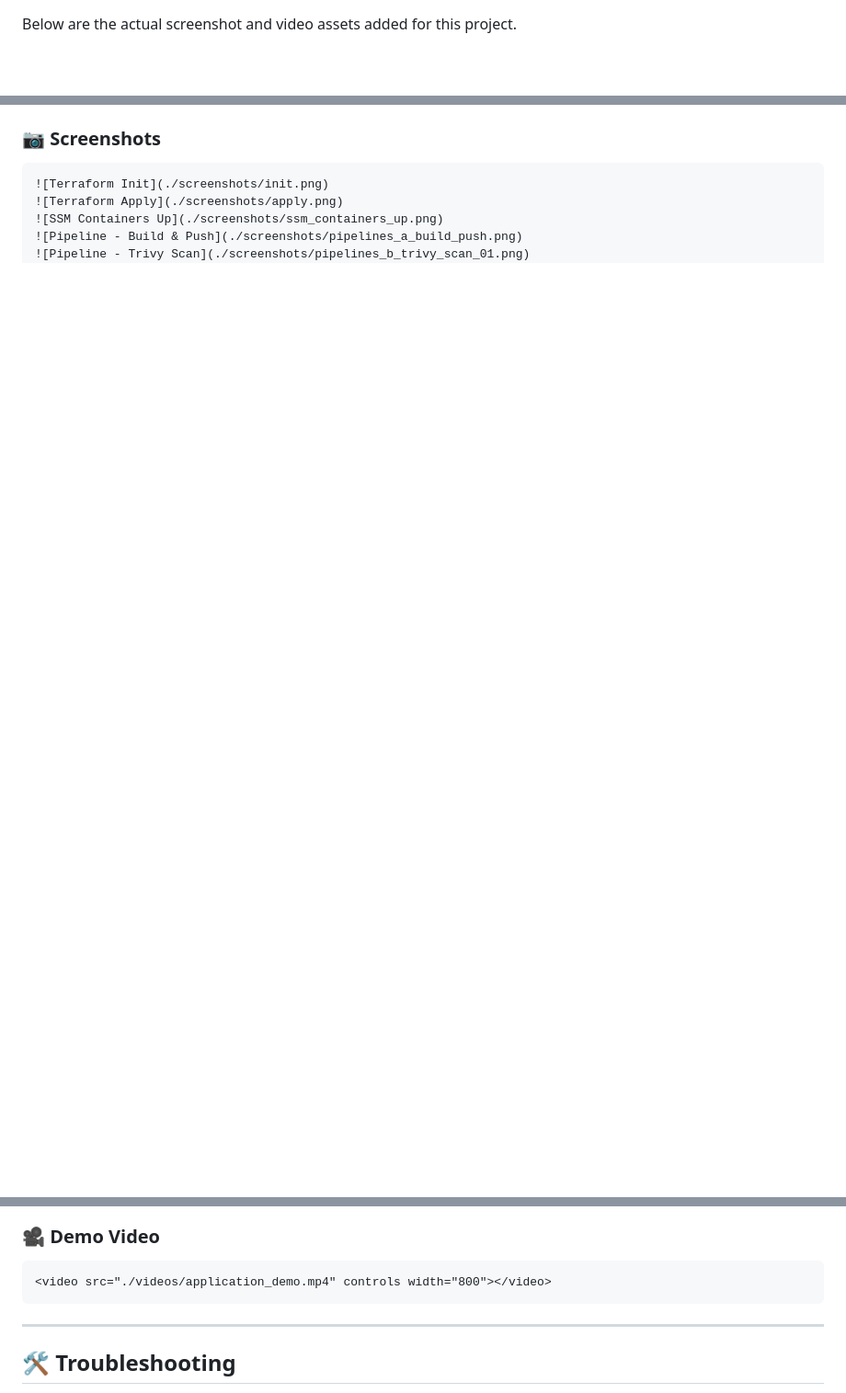
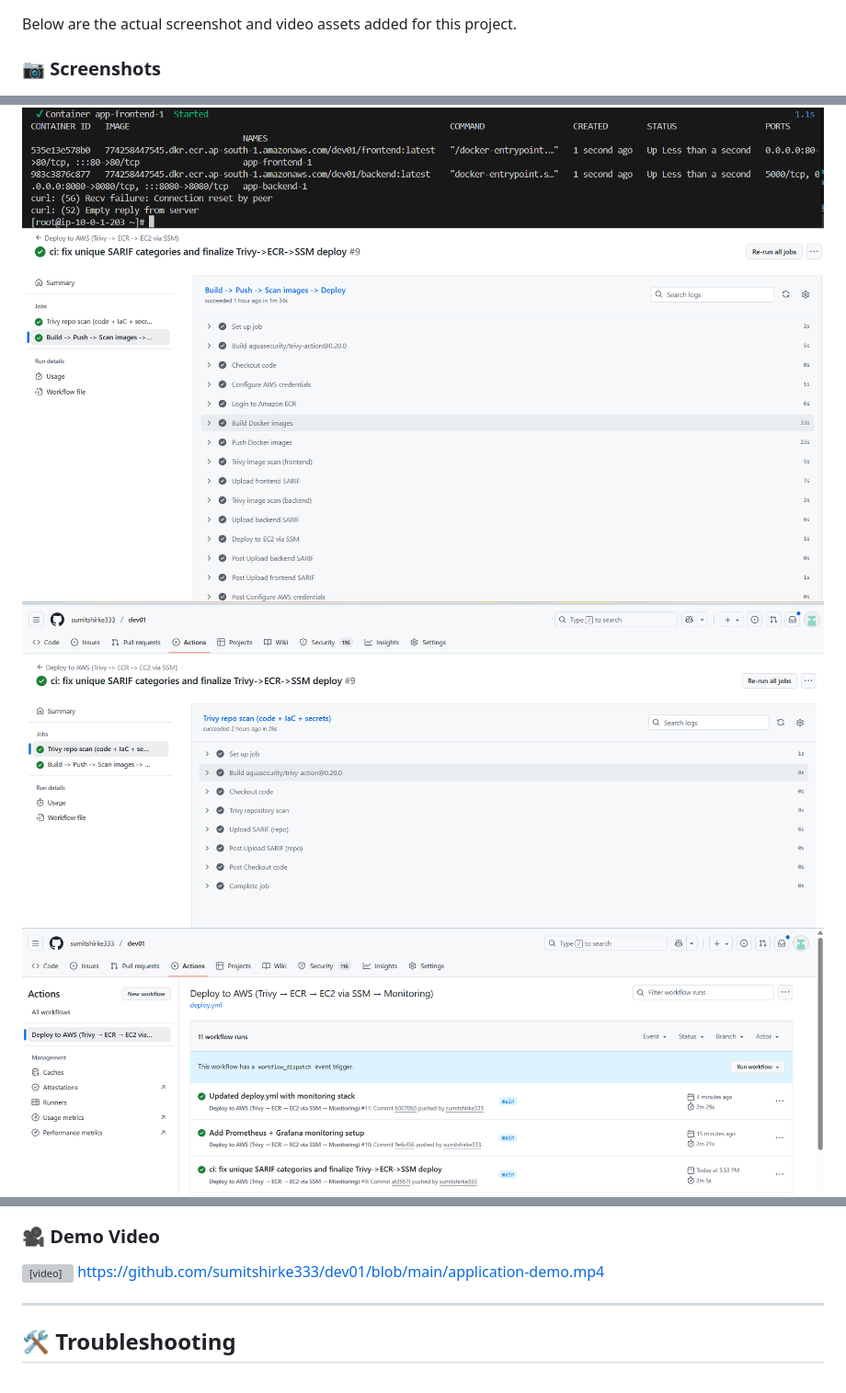
Before and after one commit to sumitshirke333/dev01, a Markdown page: README.md, 3 parts joined by grey strips. Shown at 92% size. Rendered like a GitHub page; blank space fills up the shorter version; grey boxes are pictures that could not be loaded.

Commit message:
Revise media links in README.md
Updated screenshot and video links in README.

````diff
--- a/README.md
+++ b/README.md
@@ -173,10 +173,10 @@ Below are the actual screenshot and video assets added for this project.
 
 ### 📷 Screenshots
 
-```md
 ![Terraform Init](./screenshots/init.png)
 ![Terraform Apply](./screenshots/apply.png)
 ![SSM Containers Up](./screenshots/ssm_containers_up.png)
 ![Pipeline - Build & Push](./screenshots/pipelines_a_build_push.png)
-![Pipeline - Trivy Scan](./screenshots/pipelines_b_trivy_scan_01.png)
+![Pipeline - Trivy Scan#1](./screenshots/pipelines_b_trivy_scan_01.png)
+![Pipeline - Trivy Scan#2](./screenshots/pipelines_b_trivy_scan_02.png)
 ![MongoDB + Backend](./screenshots/mongo_db_backend.png)
@@ -186,9 +187,8 @@ Below are the actual screenshot and video assets added for this project.
 
 ### 🎥 Demo Video
 
-```html
-<video src="./videos/application_demo.mp4" controls width="800"></video>
-```
+<video src="./application_demo.mp4" controls width="800"></video>
+https://github.com/sumitshirke333/dev01/blob/main/application-demo.mp4
 
 ---
 
````
Also changed, not shown: other parts of README.md (+4 -3 lines).
